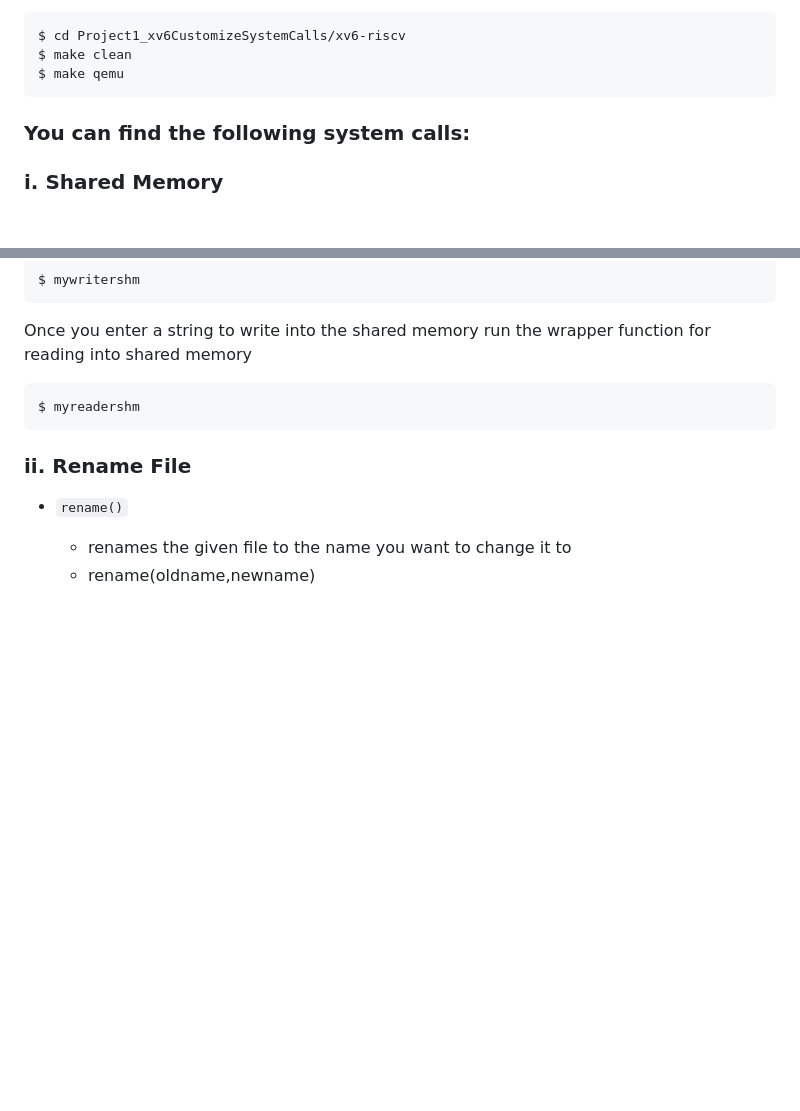
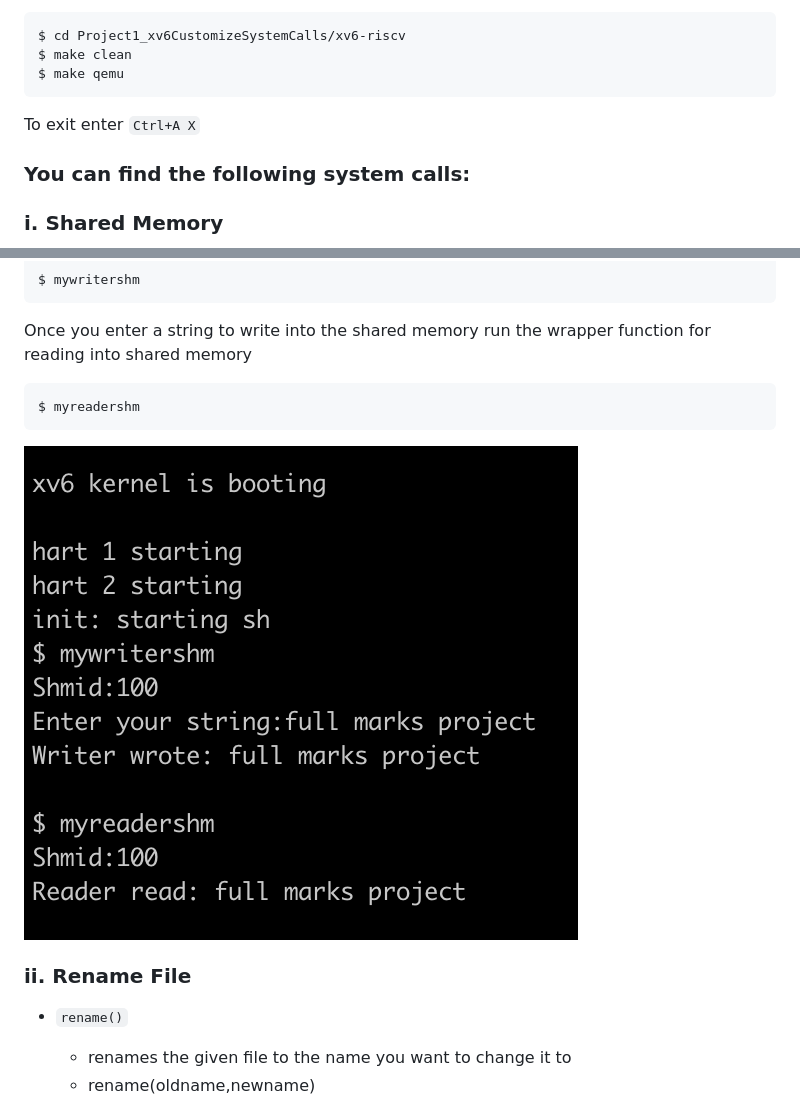
Before and after one commit to jyolx/OS_Project, a Markdown page: README.md, 2 parts joined by grey strips. Drawn GitHub-style; pictures changed too: images/shm.png (added); blank space fills up the shorter version.

Commit message:
images added

````diff
--- a/README.md
+++ b/README.md
@@ -47,6 +47,7 @@ $ cd Project1_xv6CustomizeSystemCalls/xv6-riscv
 $ make clean
 $ make qemu
 ```
+To exit enter  ```Ctrl+A X```
 
 ### You can find the following system calls:
 
@@ -70,6 +71,8 @@ Once you enter a string to write into the shared memory run the wrapper function
 $ myreadershm
 ```
 
+![SHM](images/shm.png "SHM system call")
+
 ### ii. Rename File
 - `rename()`
 
````
Also changed, not shown: other parts of README.md (+4 -0 lines), images/getprocinfo().png (added), images/raise().png (added), images/rename().png (added).
